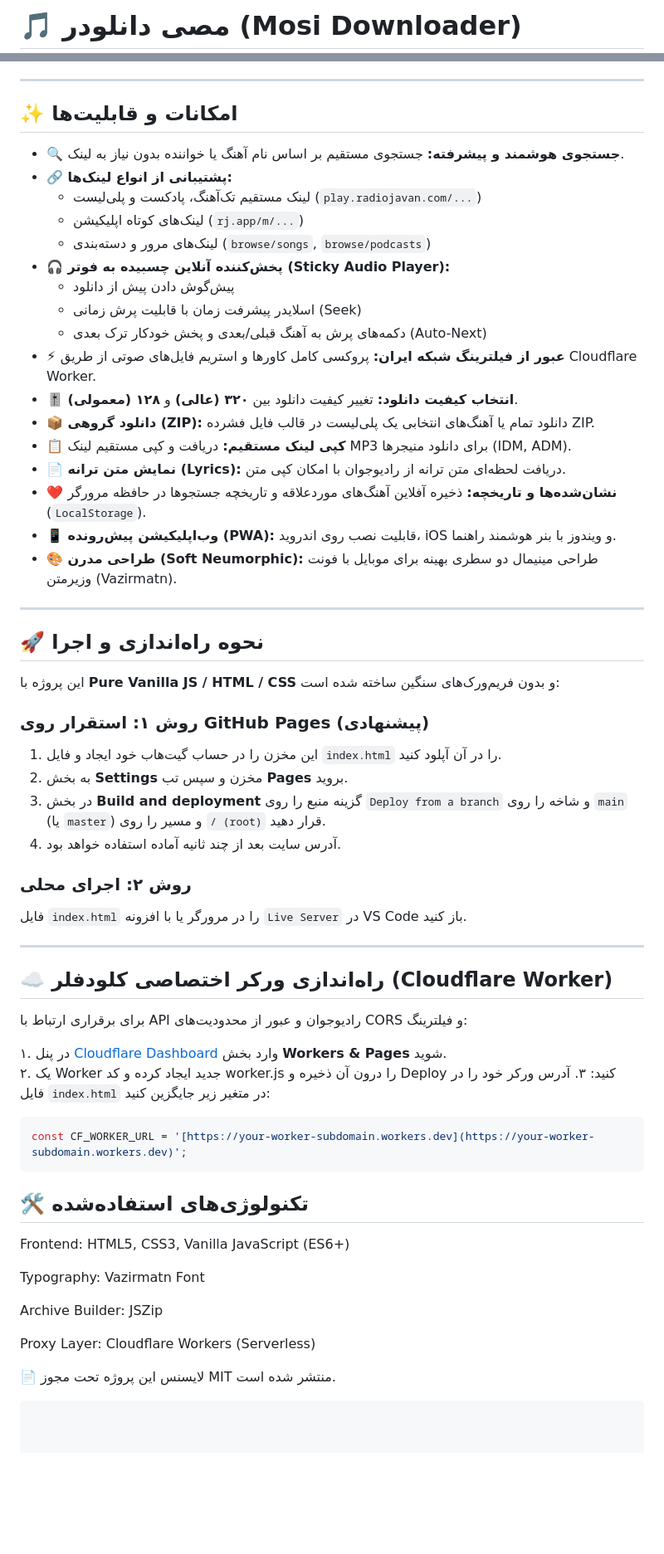
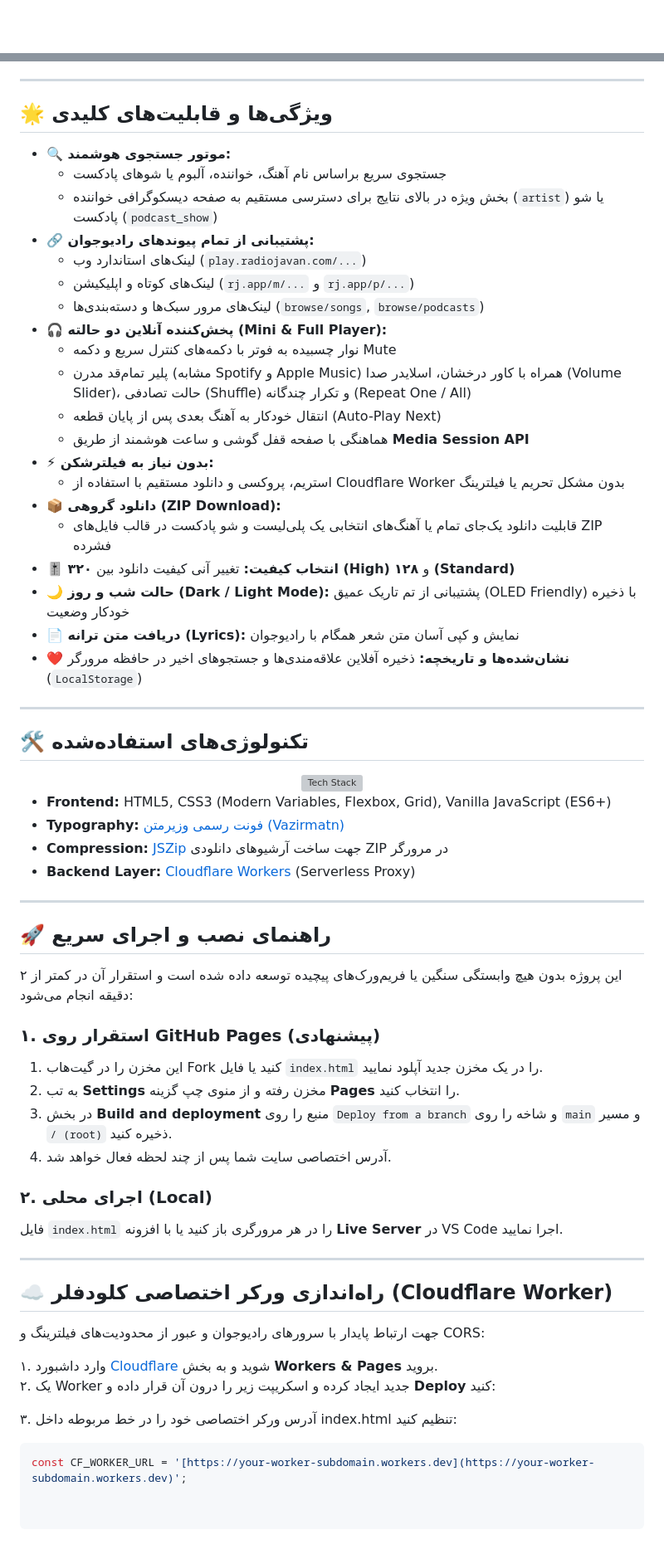
Before and after one commit to mostafa5804/rjdownloader, a Markdown page: README.md, 2 parts joined by grey strips. Shown at 83% size. GitHub-like rendering; blank space fills up the shorter version; grey boxes are pictures that could not be loaded.

````diff
--- a/README.md
+++ b/README.md
@@ -1,2 +1,2 @@
-# 🎵 مصی دانلودر (Mosi Downloader)
+<div align="center">
 
@@ -4,65 +26,70 @@
 
 ---
 
-## ✨ امکانات و قابلیت‌ها
+## 🌟 ویژگی‌ها و قابلیت‌های کلیدی
 
-* **🔍 جستجوی هوشمند و پیشرفته:** جستجوی مستقیم بر اساس نام آهنگ یا خواننده بدون نیاز به لینک.
-* **🔗 پشتیبانی از انواع لینک‌ها:**
-  * لینک مستقیم تک‌آهنگ، پادکست و پلی‌لیست (`play.radiojavan.com/...`)
-  * لینک‌های کوتاه اپلیکیشن (`rj.app/m/...`)
-  * لینک‌های مرور و دسته‌بندی (`browse/songs`, `browse/podcasts`)
-* **🎧 پخش‌کننده آنلاین چسبیده به فوتر (Sticky Audio Player):**
-  * پیش‌گوش دادن پیش از دانلود
-  * اسلایدر پیشرفت زمان با قابلیت پرش زمانی (Seek)
-  * دکمه‌های پرش به آهنگ قبلی/بعدی و پخش خودکار ترک بعدی (Auto-Next)
-* **⚡ عبور از فیلترینگ شبکه ایران:** پروکسی کامل کاورها و استریم فایل‌های صوتی از طریق Cloudflare Worker.
-* **🎚 انتخاب کیفیت دانلود:** تغییر کیفیت دانلود بین **۳۲۰ (عالی)** و **۱۲۸ (معمولی)**.
-* **📦 دانلود گروهی (ZIP):** دانلود تمام یا آهنگ‌های انتخابی یک پلی‌لیست در قالب فایل فشرده ZIP.
-* **📋 کپی لینک مستقیم:** دریافت و کپی مستقیم لینک MP3 برای دانلود منیجرها (IDM, ADM).
-* **📄 نمایش متن ترانه (Lyrics):** دریافت لحظه‌ای متن ترانه از رادیوجوان با امکان کپی متن.
-* **❤️ نشان‌شده‌ها و تاریخچه:** ذخیره آفلاین آهنگ‌های موردعلاقه و تاریخچه جستجوها در حافظه مرورگر (`LocalStorage`).
-* **📱 وب‌اپلیکیشن پیش‌رونده (PWA):** قابلیت نصب روی اندروید، iOS و ویندوز با بنر هوشمند راهنما.
-* **🎨 طراحی مدرن (Soft Neumorphic):** طراحی مینیمال دو سطری بهینه برای موبایل با فونت وزیرمتن (Vazirmatn).
+* **🔍 موتور جستجوی هوشمند:**
+  * جستجوی سریع براساس نام آهنگ، خواننده، آلبوم یا شوهای پادکست
+  * بخش ویژه در بالای نتایج برای دسترسی مستقیم به صفحه دیسکوگرافی خواننده (`artist`) یا شو پادکست (`podcast_show`)
+* **🔗 پشتیبانی از تمام پیوندهای رادیوجوان:**
+  * لینک‌های استاندارد وب (`play.radiojavan.com/...`)
+  * لینک‌های کوتاه و اپلیکیشن (`rj.app/m/...` و `rj.app/p/...`)
+  * لینک‌های مرور سبک‌ها و دسته‌بندی‌ها (`browse/songs`, `browse/podcasts`)
+* **🎧 پخش‌کننده آنلاین دو حالته (Mini & Full Player):**
+  * نوار چسبیده به فوتر با دکمه‌های کنترل سریع و دکمه Mute
+  * پلیر تمام‌قد مدرن (مشابه Spotify و Apple Music) همراه با کاور درخشان، اسلایدر صدا (Volume Slider)، حالت تصادفی (Shuffle) و تکرار چندگانه (Repeat One / All)
+  * انتقال خودکار به آهنگ بعدی پس از پایان قطعه (Auto-Play Next)
+  * هماهنگی با صفحه قفل گوشی و ساعت هوشمند از طریق **Media Session API**
+* **⚡ بدون نیاز به فیلترشکن:**
+  * استریم، پروکسی و دانلود مستقیم با استفاده از Cloudflare Worker بدون مشکل تحریم یا فیلترینگ
+* **📦 دانلود گروهی (ZIP Download):**
+  * قابلیت دانلود یک‌جای تمام یا آهنگ‌های انتخابی یک پلی‌لیست و شو پادکست در قالب فایل‌های ZIP فشرده
+* **🎚 انتخاب کیفیت:** تغییر آنی کیفیت دانلود بین **۳۲۰ (High)** و **۱۲۸ (Standard)**
+* **🌙 حالت شب و روز (Dark / Light Mode):** پشتیبانی از تم تاریک عمیق (OLED Friendly) با ذخیره خودکار وضعیت
+* **📄 دریافت متن ترانه (Lyrics):** نمایش و کپی آسان متن شعر همگام با رادیوجوان
+* **❤️ نشان‌شده‌ها و تاریخچه:** ذخیره آفلاین علاقه‌مندی‌ها و جستجوهای اخیر در حافظه مرورگر (`LocalStorage`)
 
 ---
 
-## 🚀 نحوه راه‌اندازی و اجرا
+## 🛠 تکنولوژی‌های استفاده‌شده
 
-این پروژه با **Pure Vanilla JS / HTML / CSS** و بدون فریم‌ورک‌های سنگین ساخته شده است:
+<div align="center">
+  <a href="https://skillicons.dev">
+    <img src="https://skillicons.dev/icons?i=html,css,js,cloudflare,github,git,vscode" alt="Tech Stack" />
+  </a>
+</div>
 
-### روش ۱: استقرار روی GitHub Pages (پیشنهادی)
-1. این مخزن را در حساب گیت‌هاب خود ایجاد و فایل `index.html` را در آن آپلود کنید.
-2. به بخش **Settings** مخزن و سپس تب **Pages** بروید.
-3. در بخش **Build and deployment** گزینه منبع را روی `Deploy from a branch` و شاخه را روی `main` (یا `master`) و مسیر را روی `/ (root)` قرار دهید.
-4. آدرس سایت بعد از چند ثانیه آماده استفاده خواهد بود.
+* **Frontend:** HTML5, CSS3 (Modern Variables, Flexbox, Grid), Vanilla JavaScript (ES6+)
+* **Typography:** [فونت رسمی وزیرمتن (Vazirmatn)](https://github.com/rastikerdar/vazirmatn)
+* **Compression:** [JSZip](https://stuk.github.io/jszip/) جهت ساخت آرشیوهای دانلودی ZIP در مرورگر
+* **Backend Layer:** [Cloudflare Workers](https://workers.cloudflare.com/) (Serverless Proxy)
 
-### روش ۲: اجرای محلی
-فایل `index.html` را در مرورگر یا با افزونه `Live Server` در VS Code باز کنید.
+---
+
+## 🚀 راهنمای نصب و اجرای سریع
+
+این پروژه بدون هیچ وابستگی سنگین یا فریم‌ورک‌های پیچیده توسعه داده شده است و استقرار آن در کمتر از ۲ دقیقه انجام می‌شود:
+
+### ۱. استقرار روی GitHub Pages (پیشنهادی)
+1. این مخزن را در گیت‌هاب Fork کنید یا فایل `index.html` را در یک مخزن جدید آپلود نمایید.
+2. به تب **Settings** مخزن رفته و از منوی چپ گزینه **Pages** را انتخاب کنید.
+3. در بخش **Build and deployment** منبع را روی `Deploy from a branch` و شاخه را روی `main` و مسیر `/ (root)` ذخیره کنید.
+4. آدرس اختصاصی سایت شما پس از چند لحظه فعال خواهد شد.
+
+### ۲. اجرای محلی (Local)
+فایل `index.html` را در هر مرورگری باز کنید یا با افزونه **Live Server** در VS Code اجرا نمایید.
 
 ---
 
 ## ☁️ راه‌اندازی ورکر اختصاصی کلودفلر (Cloudflare Worker)
 
-برای برقراری ارتباط با API رادیوجوان و عبور از محدودیت‌های CORS و فیلترینگ:
+جهت ارتباط پایدار با سرورهای رادیوجوان و عبور از محدودیت‌های فیلترینگ و CORS:
 
-۱. در پنل [Cloudflare Dashboard](https://dash.cloudflare.com) وارد بخش **Workers & Pages** شوید.
-۲. یک Worker جدید ایجاد کرده و کد worker.js را درون آن ذخیره و Deploy کنید:
-۳. آدرس ورکر خود را در فایل `index.html` در متغیر زیر جایگزین کنید:
+۱. وارد داشبورد [Cloudflare](https://dash.cloudflare.com) شوید و به بخش **Workers & Pages** بروید.
+۲. یک Worker جدید ایجاد کرده و اسکریپت زیر را درون آن قرار داده و **Deploy** کنید:
+
+
+۳. آدرس ورکر اختصاصی خود را در خط مربوطه داخل index.html تنظیم کنید:
 
 ```javascript
 const CF_WORKER_URL = '[https://your-worker-subdomain.workers.dev](https://your-worker-subdomain.workers.dev)';
-```
-
-## 🛠 تکنولوژی‌های استفاده‌شده
-Frontend: HTML5, CSS3, Vanilla JavaScript (ES6+)
-
-Typography: Vazirmatn Font
-
-Archive Builder: JSZip
-
-Proxy Layer: Cloudflare Workers (Serverless)
-
-📄 لایسنس
-این پروژه تحت مجوز MIT منتشر شده است.
-
-```
````
Also changed, not shown: other parts of README.md (+23 -1 lines).
